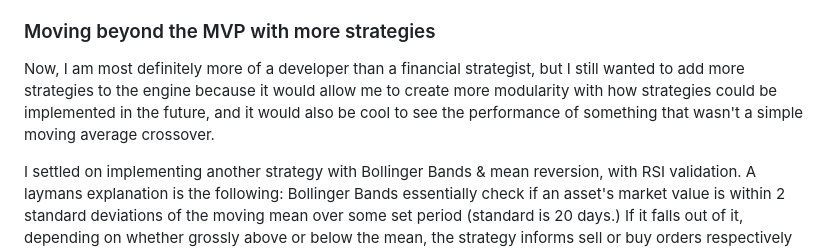
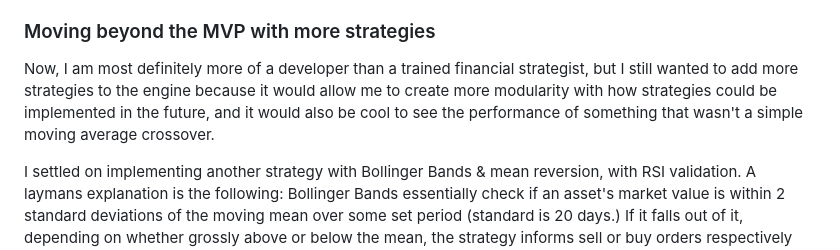
Before and after one commit to SebaCape/SebaCape.github.io, a Markdown page: blog/third_blog.md, the part around the change. Drawn GitHub-style.

Commit message:
minor blog update

```diff
--- a/blog/third_blog.md
+++ b/blog/third_blog.md
@@ -21,7 +21,7 @@ With this, an MVP was complete. You could run the ETL script, and it would take
 
 ### Moving beyond the MVP with more strategies
 
-Now, I am most definitely more of a developer than a financial strategist, but I still wanted to add more strategies to the engine because it would allow me to create more modularity with how strategies could be implemented in the future, and it would also be cool to see the performance of something that wasn't a simple moving average crossover.
+Now, I am most definitely more of a developer than a trained financial strategist, but I still wanted to add more strategies to the engine because it would allow me to create more modularity with how strategies could be implemented in the future, and it would also be cool to see the performance of something that wasn't a simple moving average crossover.
 
 I settled on implementing another strategy with Bollinger Bands & mean reversion, with RSI validation. A laymans explanation is the following: Bollinger Bands essentially check if an asset's market value is within 2 standard deviations of the moving mean over some set period (standard is 20 days.) If it falls out of it, depending on whether grossly above or below the mean, the strategy informs sell or buy orders respectively based on this, since stocks are very unlikely to remain outside of their statistical average for an extended period of time. The RSI (Relative Strength Index) component is essentially just a sanity check, that determines whether a stock is under or overvalued, to prevent premature orders on particularly strong uptrends or downtrends of value.
 
```
